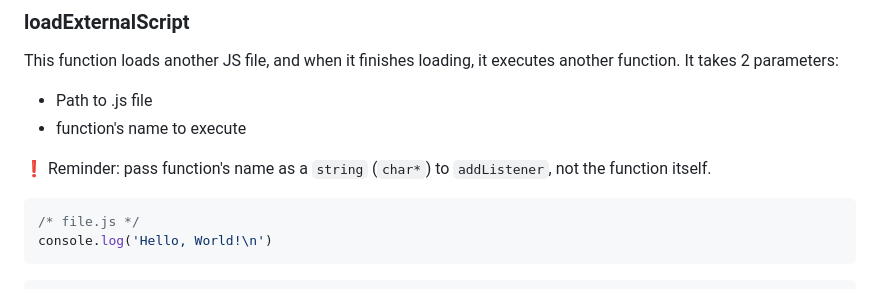
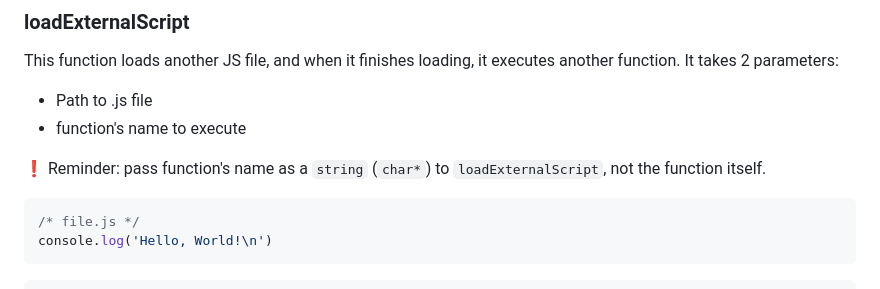
Before and after one commit to cMardc/CFront, a Markdown page: docs/Usage.md, the part around the change. Rendered like a GitHub page.

Commit message:
Fix typo

````diff
--- a/docs/Usage.md
+++ b/docs/Usage.md
@@ -444,7 +444,7 @@ It takes 2 parameters:
 - Path to .js file
 - function's name to execute
 
-❗ Reminder: pass function's name as a `string` (`char*`) to `addListener`, not the function itself.
+❗ Reminder: pass function's name as a `string` (`char*`) to `loadExternalScript`, not the function itself.
 
 ```js
 /* file.js */
````
